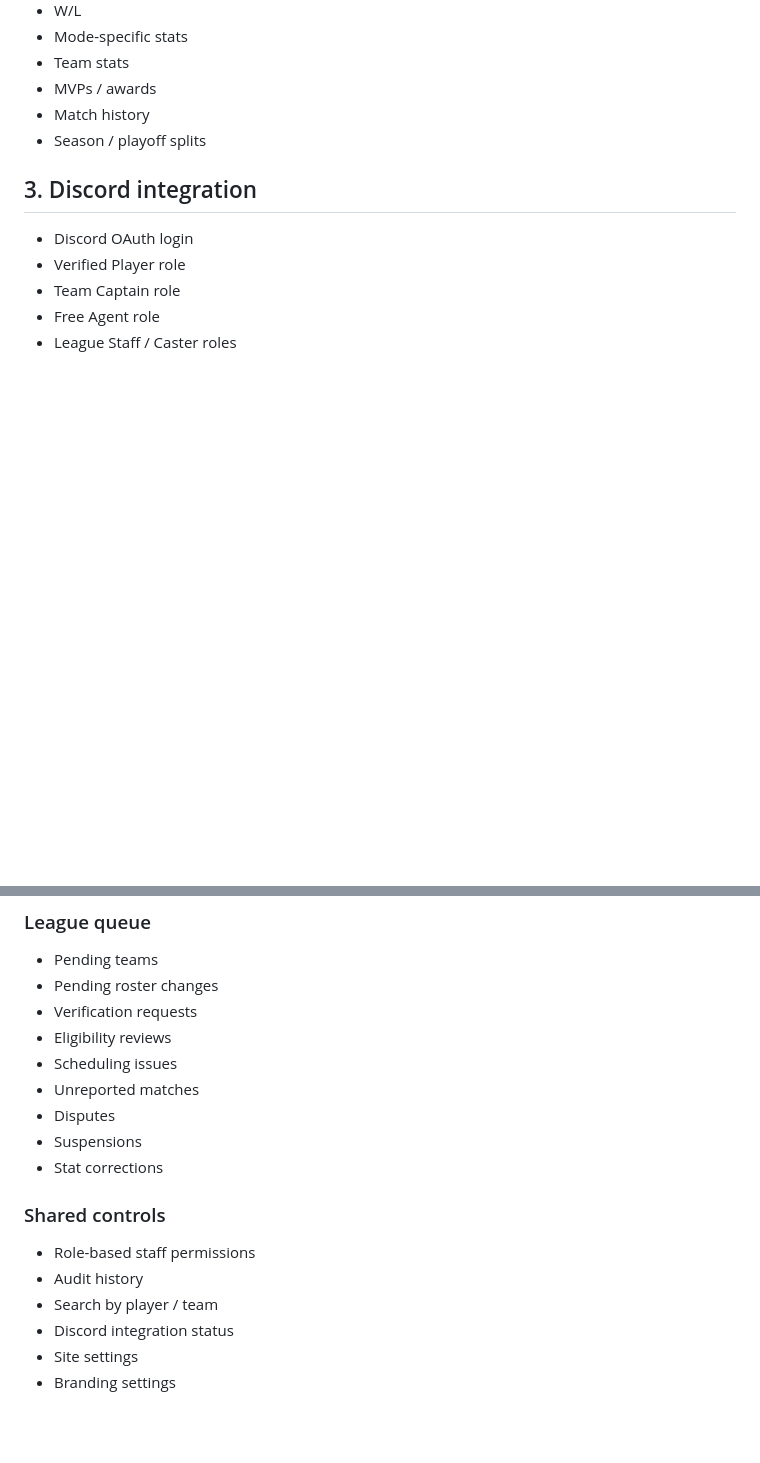
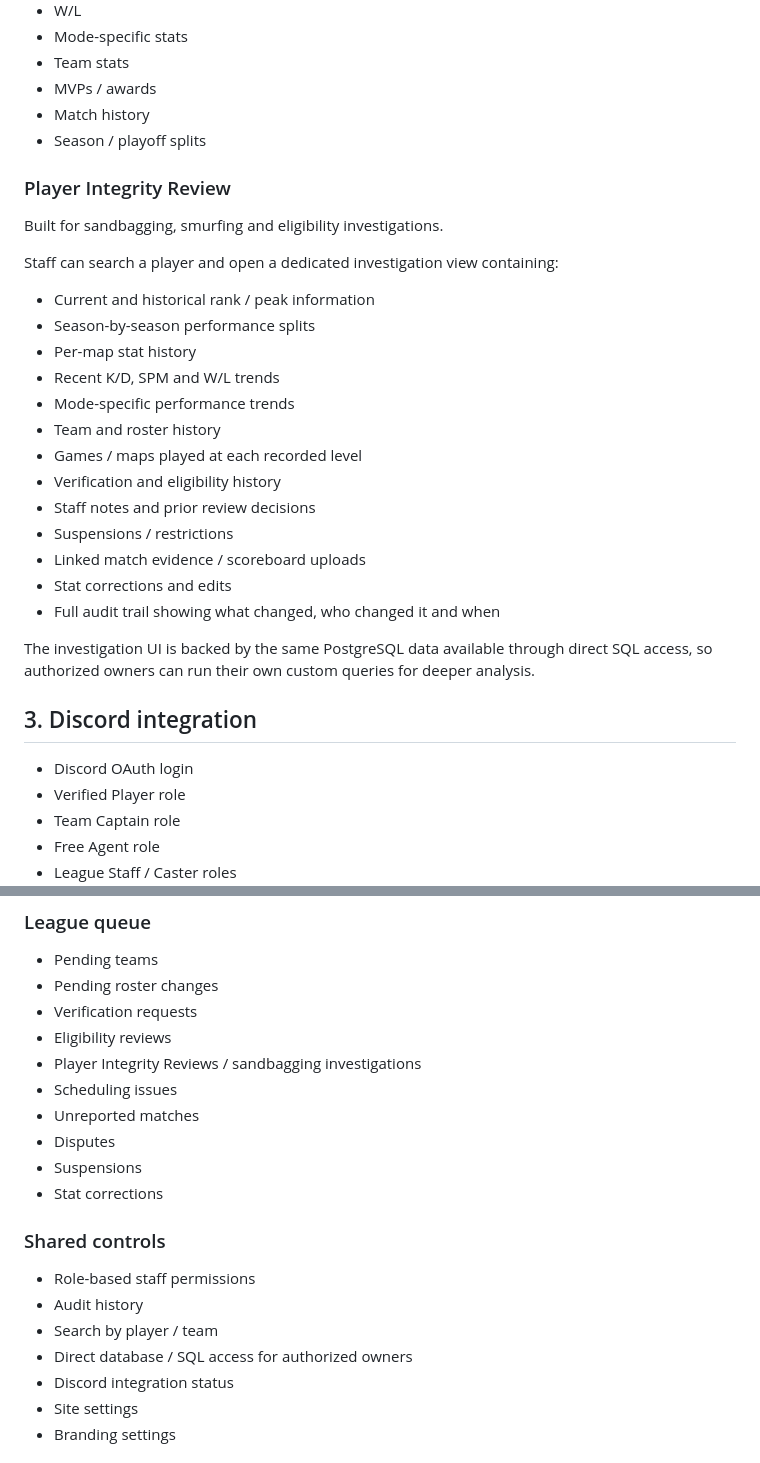
Before and after one commit to HonoringBills/league-platform-mockup, a Markdown page: docs/FEATURES.md, 2 parts joined by grey strips. GitHub-like rendering; blank space fills up the shorter version.

Commit message:
Add player integrity investigation feature

```diff
--- a/docs/FEATURES.md
+++ b/docs/FEATURES.md
@@ -136,6 +136,26 @@ Each can have:
 - Match history
 - Season / playoff splits
 
+### Player Integrity Review
+Built for sandbagging, smurfing and eligibility investigations.
+
+Staff can search a player and open a dedicated investigation view containing:
+- Current and historical rank / peak information
+- Season-by-season performance splits
+- Per-map stat history
+- Recent K/D, SPM and W/L trends
+- Mode-specific performance trends
+- Team and roster history
+- Games / maps played at each recorded level
+- Verification and eligibility history
+- Staff notes and prior review decisions
+- Suspensions / restrictions
+- Linked match evidence / scoreboard uploads
+- Stat corrections and edits
+- Full audit trail showing what changed, who changed it and when
+
+The investigation UI is backed by the same PostgreSQL data available through direct SQL access, so authorized owners can run their own custom queries for deeper analysis.
+
 ## 3. Discord integration
 
 - Discord OAuth login
@@ -164,6 +184,7 @@ Each can have:
 - Pending roster changes
 - Verification requests
 - Eligibility reviews
+- Player Integrity Reviews / sandbagging investigations
 - Scheduling issues
 - Unreported matches
 - Disputes
@@ -174,6 +195,7 @@ Each can have:
 - Role-based staff permissions
 - Audit history
 - Search by player / team
+- Direct database / SQL access for authorized owners
 - Discord integration status
 - Site settings
 - Branding settings
```
